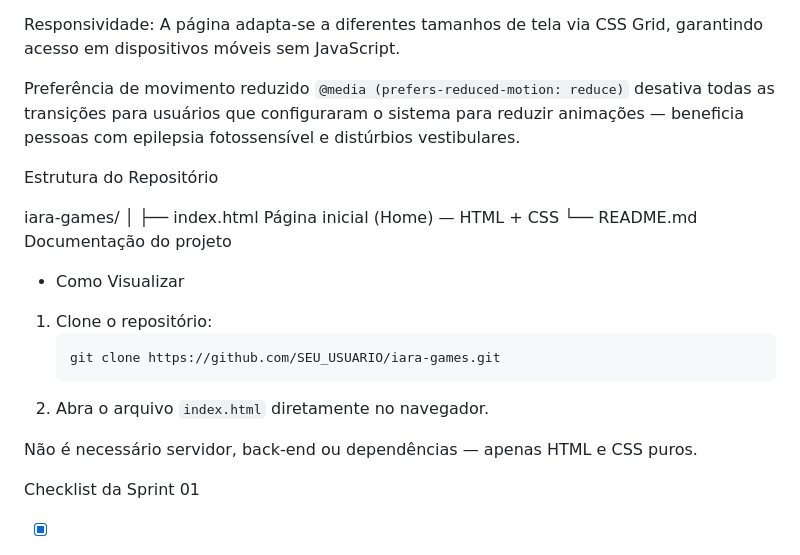
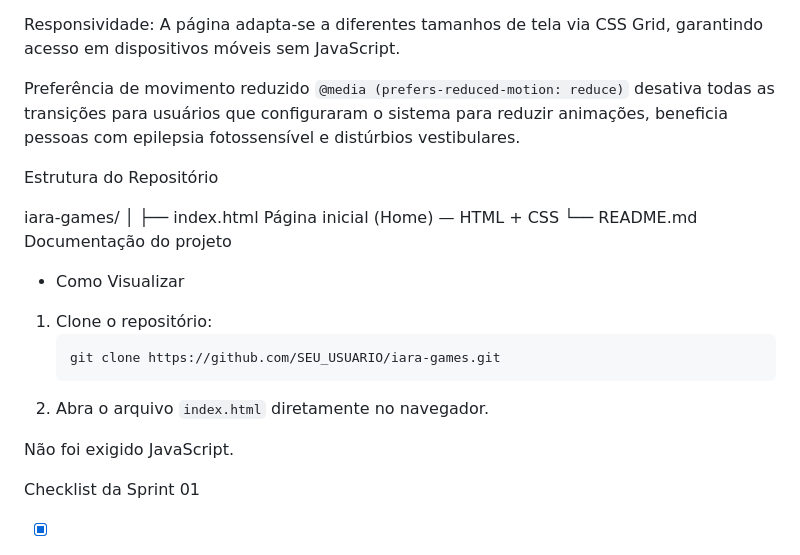
Before and after one commit to bebel127/iaragames, a Markdown page: README.md, the part around one of its changes. GitHub-like rendering.

````diff
--- a/README.md
+++ b/README.md
@@ -143,7 +143,7 @@ Responsividade:
 A página adapta-se a diferentes tamanhos de tela via CSS Grid, garantindo acesso em dispositivos móveis sem JavaScript.
 
 Preferência de movimento reduzido
-`@media (prefers-reduced-motion: reduce)` desativa todas as transições para usuários que configuraram o sistema para reduzir animações — beneficia pessoas com epilepsia fotossensível e distúrbios vestibulares.
+`@media (prefers-reduced-motion: reduce)` desativa todas as transições para usuários que configuraram o sistema para reduzir animações, beneficia pessoas com epilepsia fotossensível e distúrbios vestibulares.
 
 
 
@@ -166,7 +166,7 @@ iara-games/
    ```
 2. Abra o arquivo `index.html` diretamente no navegador.
 
-Não é necessário servidor, back-end ou dependências — apenas HTML e CSS puros.
+Não foi exigido JavaScript.
 
 
 
````
Also changed, not shown: other parts of README.md (+5 -5 lines).
